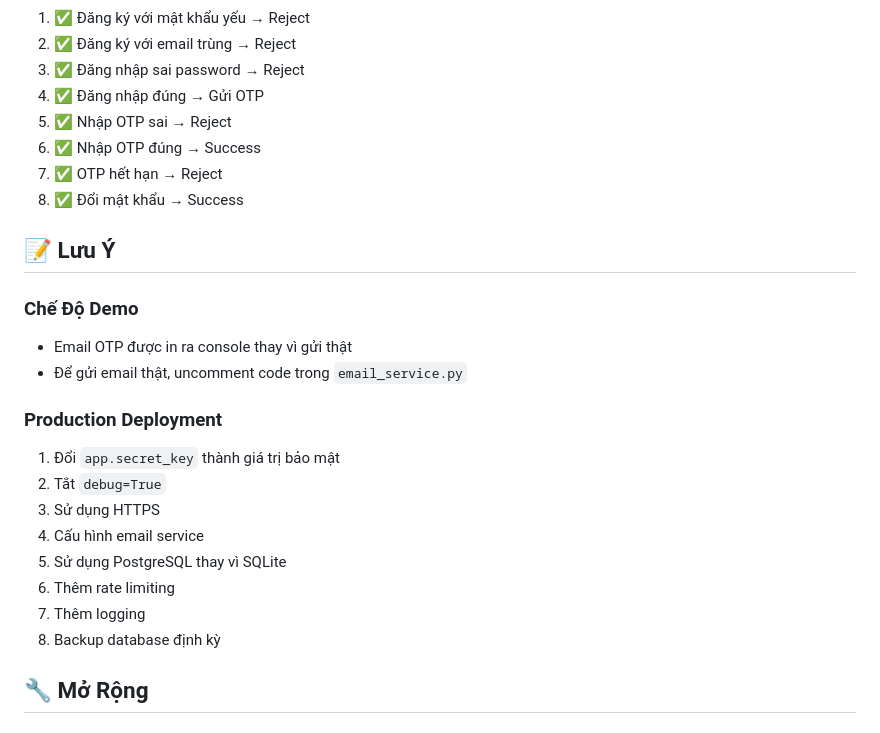
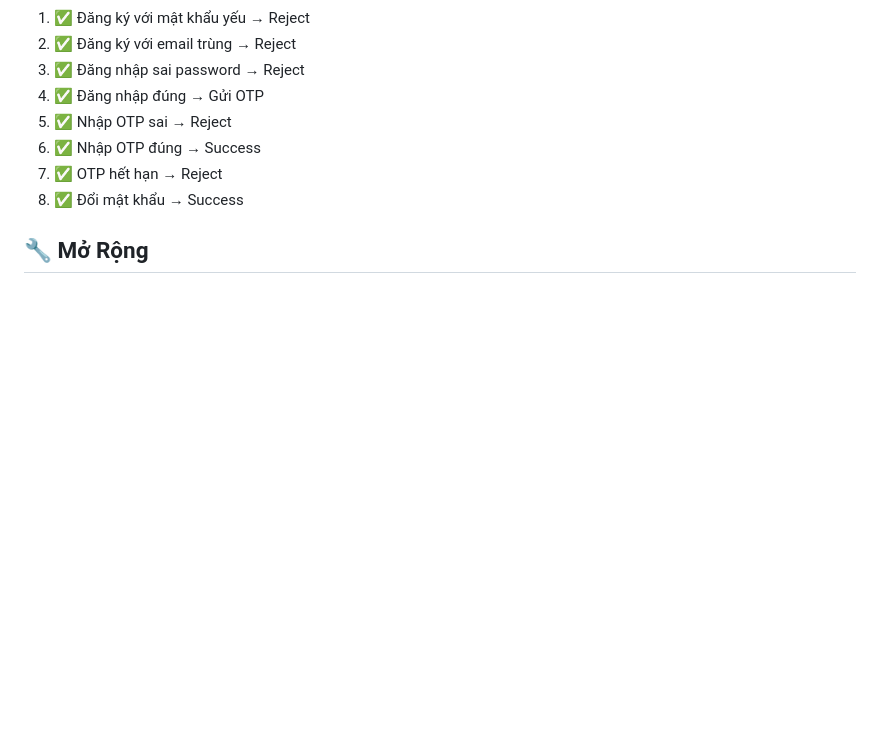
Before and after one commit to thdanhnguyen/ProjectSecurity, a Markdown page: README.md, the part around one of its changes. GitHub-like rendering; blank space fills up the shorter version.

```diff
--- a/README.md
+++ b/README.md
@@ -198,22 +182,6 @@ secure-auth-app/
 7. ✅ OTP hết hạn → Reject
 8. ✅ Đổi mật khẩu → Success
 
-## 📝 Lưu Ý
-
-### Chế Độ Demo
-- Email OTP được in ra console thay vì gửi thật
-- Để gửi email thật, uncomment code trong `email_service.py`
-
-### Production Deployment
-1. Đổi `app.secret_key` thành giá trị bảo mật
-2. Tắt `debug=True`
-3. Sử dụng HTTPS
-4. Cấu hình email service
-5. Sử dụng PostgreSQL thay vì SQLite
-6. Thêm rate limiting
-7. Thêm logging
-8. Backup database định kỳ
-
 ## 🔧 Mở Rộng
 
 ### Tính Năng Có Thể Thêm
```
Also changed, not shown: other parts of README.md (+1 -72 lines).
